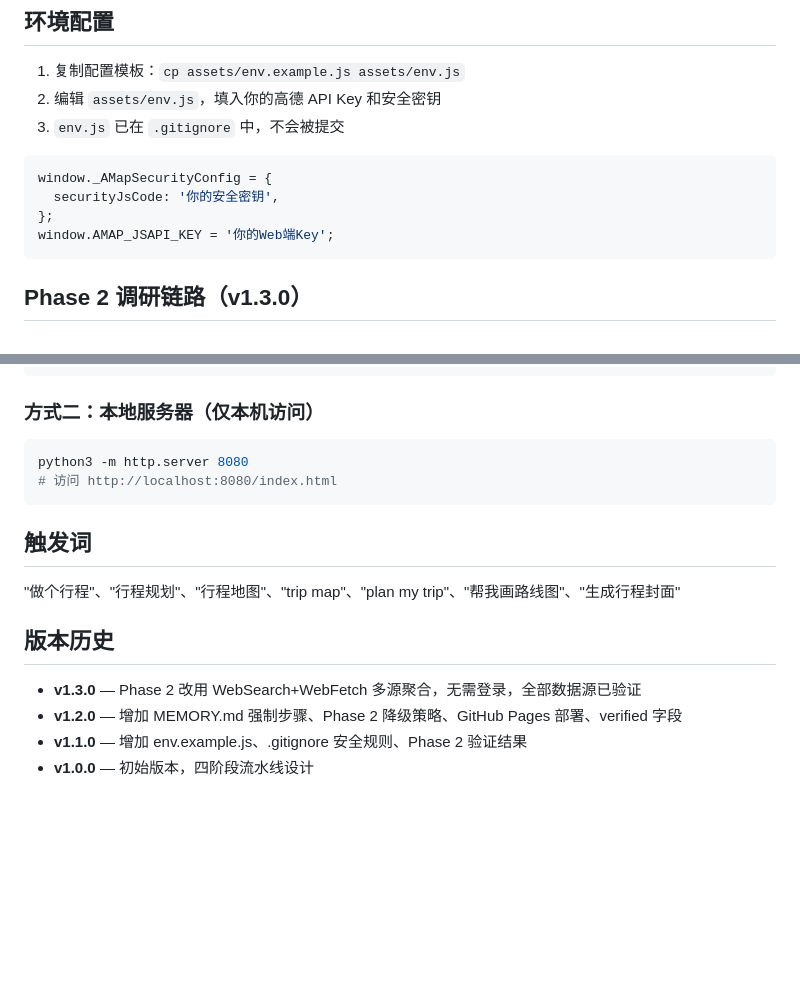
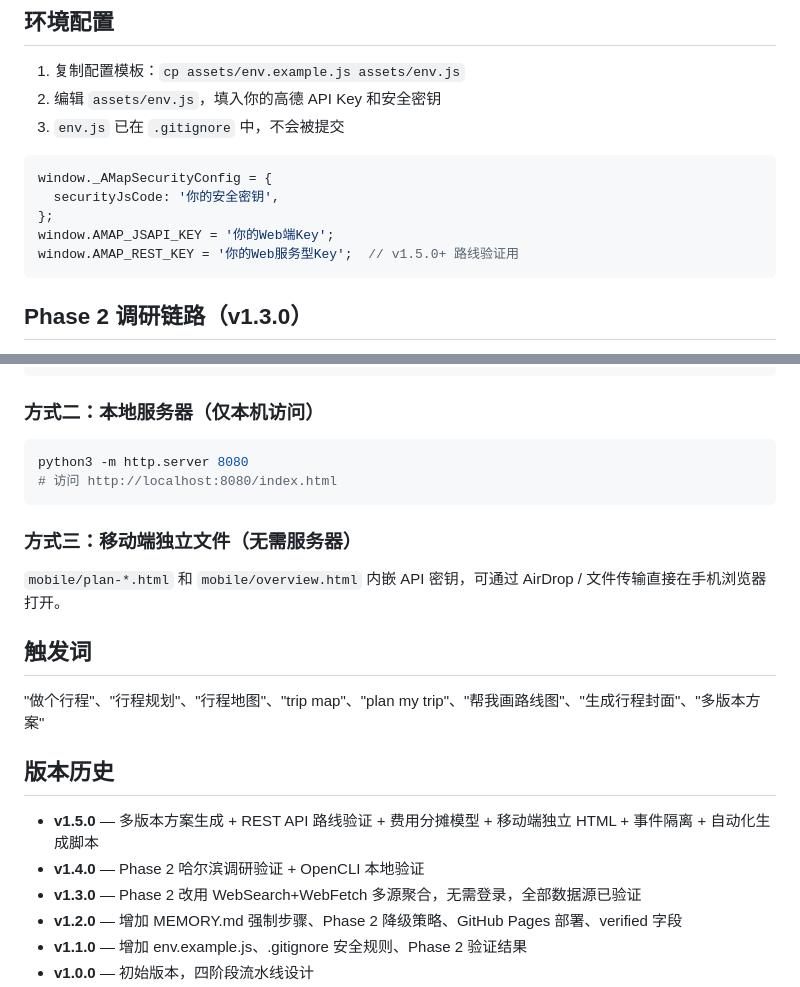
Before and after one commit to legend1607/travelassisstant, a Markdown page: README.md, 2 parts joined by grey strips. GitHub-like rendering; blank space fills up the shorter version.

````diff
--- a/README.md
+++ b/README.md
@@ -54,6 +74,7 @@ window._AMapSecurityConfig = {
   securityJsCode: '你的安全密钥',
 };
 window.AMAP_JSAPI_KEY = '你的Web端Key';
+window.AMAP_REST_KEY = '你的Web服务型Key';  // v1.5.0+ 路线验证用
 ```
 
 ## Phase 2 调研链路（v1.3.0）
@@ -86,12 +107,18 @@ python3 -m http.server 8080
 # 访问 http://localhost:8080/index.html
 ```
 
+### 方式三：移动端独立文件（无需服务器）
+
+`mobile/plan-*.html` 和 `mobile/overview.html` 内嵌 API 密钥，可通过 AirDrop / 文件传输直接在手机浏览器打开。
+
 ## 触发词
 
-"做个行程"、"行程规划"、"行程地图"、"trip map"、"plan my trip"、"帮我画路线图"、"生成行程封面"
+"做个行程"、"行程规划"、"行程地图"、"trip map"、"plan my trip"、"帮我画路线图"、"生成行程封面"、"多版本方案"
 
 ## 版本历史
 
+- **v1.5.0** — 多版本方案生成 + REST API 路线验证 + 费用分摊模型 + 移动端独立 HTML + 事件隔离 + 自动化生成脚本
+- **v1.4.0** — Phase 2 哈尔滨调研验证 + OpenCLI 本地验证
 - **v1.3.0** — Phase 2 改用 WebSearch+WebFetch 多源聚合，无需登录，全部数据源已验证
 - **v1.2.0** — 增加 MEMORY.md 强制步骤、Phase 2 降级策略、GitHub Pages 部署、verified 字段
 - **v1.1.0** — 增加 env.example.js、.gitignore 安全规则、Phase 2 验证结果
````
Also changed, not shown: other parts of README.md (+24 -4 lines), references/multi-plan.md (added, +136 -0 lines).
